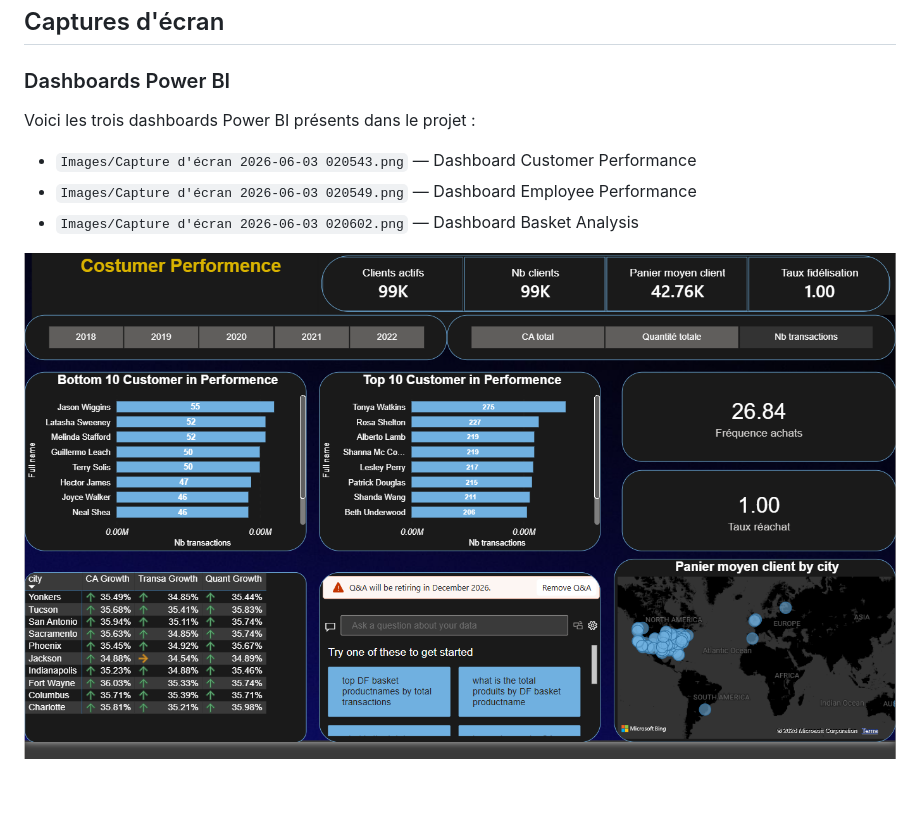
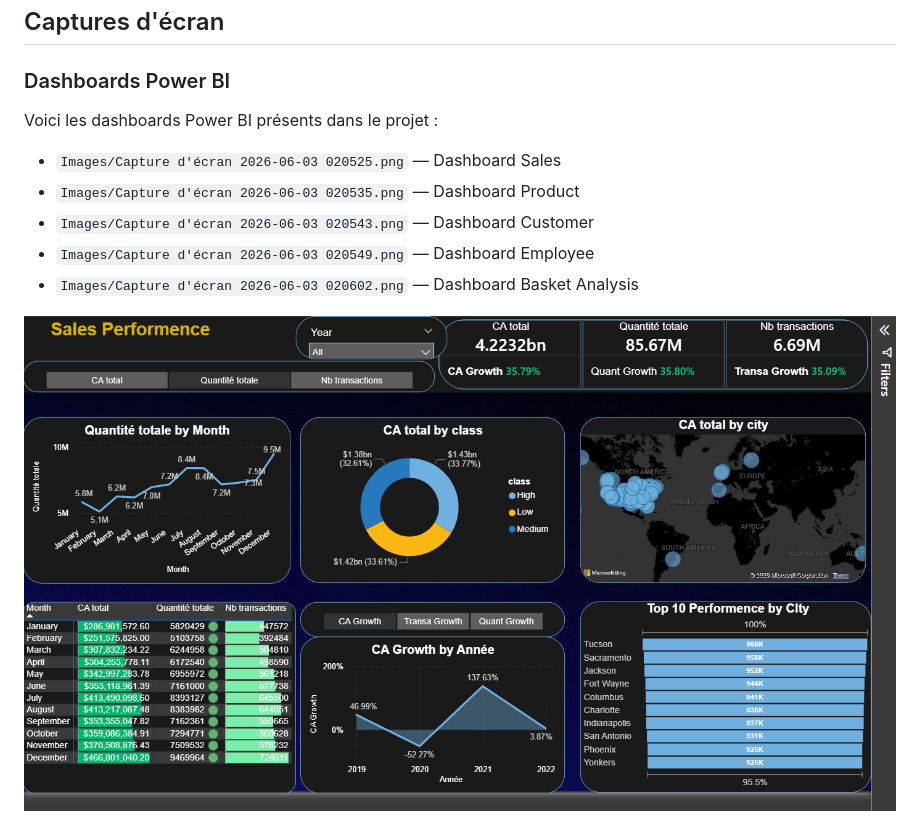
Before and after one commit to mohamedelattar15/Bi, a Markdown page: README.md, the part around one of its changes. Drawn GitHub-style; blank space fills up the shorter version.

Commit message:
Update README.md to enhance Power BI dashboards section with additional dashboards and updated image references

```diff
--- a/README.md
+++ b/README.md
@@ -50,11 +50,13 @@ bi/
 
 ### Dashboards Power BI
 
-Voici les trois dashboards Power BI présents dans le projet :
+Voici les dashboards Power BI présents dans le projet :
 
-- `Images/Capture d'écran 2026-06-03 020543.png` — Dashboard Customer Performance
-- `Images/Capture d'écran 2026-06-03 020549.png` — Dashboard Employee Performance
+- `Images/Capture d'écran 2026-06-03 020525.png` — Dashboard Sales
+- `Images/Capture d'écran 2026-06-03 020535.png` — Dashboard Product
+- `Images/Capture d'écran 2026-06-03 020543.png` — Dashboard Customer
+- `Images/Capture d'écran 2026-06-03 020549.png` — Dashboard Employee
 - `Images/Capture d'écran 2026-06-03 020602.png` — Dashboard Basket Analysis
 
-![Customer Performance Dashboard](Images/Capture%20d'écran%202026-06-03%20020543.png)
+![Sales Dashboard](Images/Capture%20d'écran%202026-06-03%20020525.png)
 
```
Also changed, not shown: other parts of README.md (+5 -1 lines).
